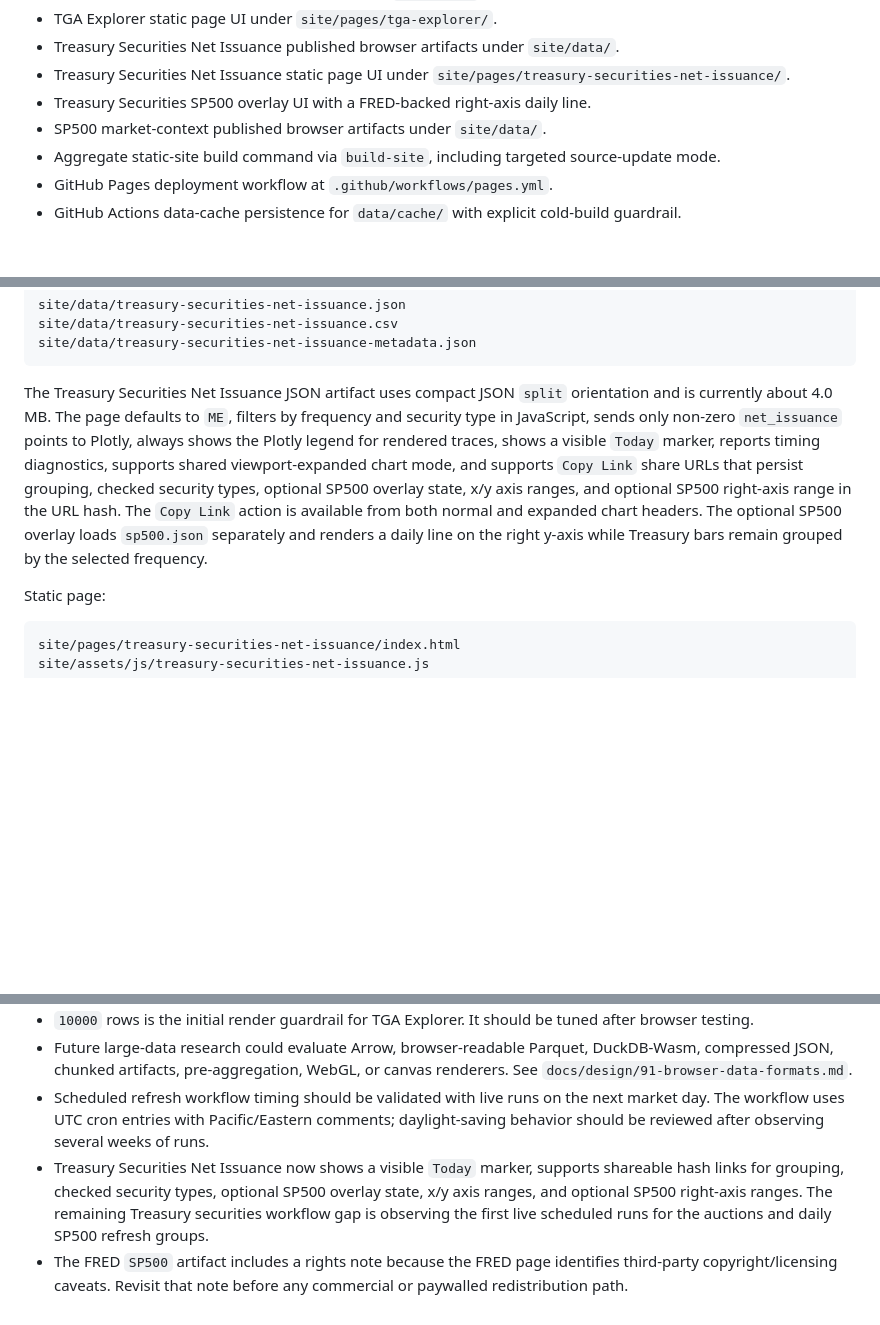
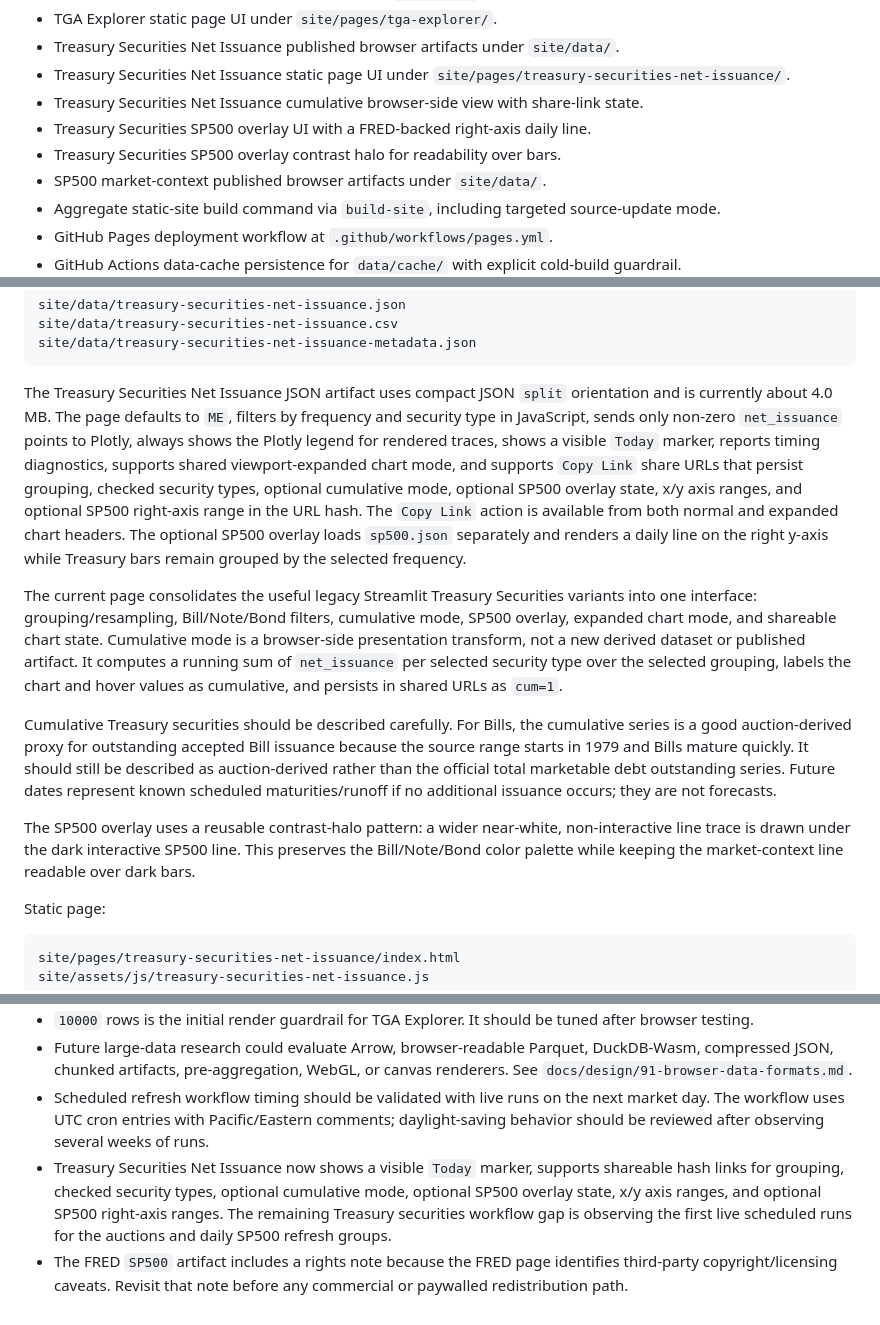
Before and after one commit to dharmatech/macro-observatory, a Markdown page: docs/handbook/current-state.md, 3 parts joined by grey strips. GitHub-like rendering; blank space fills up the shorter version.

Commit message:
Update current state with Treasury securities notes

````diff
--- a/docs/handbook/current-state.md
+++ b/docs/handbook/current-state.md
@@ -57,7 +57,9 @@ Current implementation priorities:
 - TGA Explorer static page UI under `site/pages/tga-explorer/`.
 - Treasury Securities Net Issuance published browser artifacts under `site/data/`.
 - Treasury Securities Net Issuance static page UI under `site/pages/treasury-securities-net-issuance/`.
+- Treasury Securities Net Issuance cumulative browser-side view with share-link state.
 - Treasury Securities SP500 overlay UI with a FRED-backed right-axis daily line.
+- Treasury Securities SP500 overlay contrast halo for readability over bars.
 - SP500 market-context published browser artifacts under `site/data/`.
 - Aggregate static-site build command via `build-site`, including targeted source-update mode.
 - GitHub Pages deployment workflow at `.github/workflows/pages.yml`.
@@ -411,7 +413,13 @@ site/data/treasury-securities-net-issuance.csv
 site/data/treasury-securities-net-issuance-metadata.json
 ```
 
-The Treasury Securities Net Issuance JSON artifact uses compact JSON `split` orientation and is currently about 4.0 MB. The page defaults to `ME`, filters by frequency and security type in JavaScript, sends only non-zero `net_issuance` points to Plotly, always shows the Plotly legend for rendered traces, shows a visible `Today` marker, reports timing diagnostics, supports shared viewport-expanded chart mode, and supports `Copy Link` share URLs that persist grouping, checked security types, optional SP500 overlay state, x/y axis ranges, and optional SP500 right-axis range in the URL hash. The `Copy Link` action is available from both normal and expanded chart headers. The optional SP500 overlay loads `sp500.json` separately and renders a daily line on the right y-axis while Treasury bars remain grouped by the selected frequency.
+The Treasury Securities Net Issuance JSON artifact uses compact JSON `split` orientation and is currently about 4.0 MB. The page defaults to `ME`, filters by frequency and security type in JavaScript, sends only non-zero `net_issuance` points to Plotly, always shows the Plotly legend for rendered traces, shows a visible `Today` marker, reports timing diagnostics, supports shared viewport-expanded chart mode, and supports `Copy Link` share URLs that persist grouping, checked security types, optional cumulative mode, optional SP500 overlay state, x/y axis ranges, and optional SP500 right-axis range in the URL hash. The `Copy Link` action is available from both normal and expanded chart headers. The optional SP500 overlay loads `sp500.json` separately and renders a daily line on the right y-axis while Treasury bars remain grouped by the selected frequency.
+
+The current page consolidates the useful legacy Streamlit Treasury Securities variants into one interface: grouping/resampling, Bill/Note/Bond filters, cumulative mode, SP500 overlay, expanded chart mode, and shareable chart state. Cumulative mode is a browser-side presentation transform, not a new derived dataset or published artifact. It computes a running sum of `net_issuance` per selected security type over the selected grouping, labels the chart and hover values as cumulative, and persists in shared URLs as `cum=1`.
+
+Cumulative Treasury securities should be described carefully. For Bills, the cumulative series is a good auction-derived proxy for outstanding accepted Bill issuance because the source range starts in 1979 and Bills mature quickly. It should still be described as auction-derived rather than the official total marketable debt outstanding series. Future dates represent known scheduled maturities/runoff if no additional issuance occurs; they are not forecasts.
+
+The SP500 overlay uses a reusable contrast-halo pattern: a wider near-white, non-interactive line trace is drawn under the dark interactive SP500 line. This preserves the Bill/Note/Bond color palette while keeping the market-context line readable over dark bars.
 
 Static page:
 
@@ -624,5 +633,5 @@ Scheduled refresh workflow implementation is now present. Manual `rrp_daily`, `t
 - `10000` rows is the initial render guardrail for TGA Explorer. It should be tuned after browser testing.
 - Future large-data research could evaluate Arrow, browser-readable Parquet, DuckDB-Wasm, compressed JSON, chunked artifacts, pre-aggregation, WebGL, or canvas renderers. See `docs/design/91-browser-data-formats.md`.
 - Scheduled refresh workflow timing should be validated with live runs on the next market day. The workflow uses UTC cron entries with Pacific/Eastern comments; daylight-saving behavior should be reviewed after observing several weeks of runs.
-- Treasury Securities Net Issuance now shows a visible `Today` marker, supports shareable hash links for grouping, checked security types, optional SP500 overlay state, x/y axis ranges, and optional SP500 right-axis ranges. The remaining Treasury securities workflow gap is observing the first live scheduled runs for the auctions and daily SP500 refresh groups.
+- Treasury Securities Net Issuance now shows a visible `Today` marker, supports shareable hash links for grouping, checked security types, optional cumulative mode, optional SP500 overlay state, x/y axis ranges, and optional SP500 right-axis ranges. The remaining Treasury securities workflow gap is observing the first live scheduled runs for the auctions and daily SP500 refresh groups.
 - The FRED `SP500` artifact includes a rights note because the FRED page identifies third-party copyright/licensing caveats. Revisit that note before any commercial or paywalled redistribution path.
````
Also changed, not shown: other parts of docs/handbook/current-state.md (+1 -0 lines).
